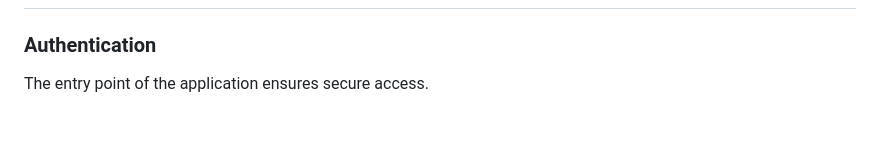
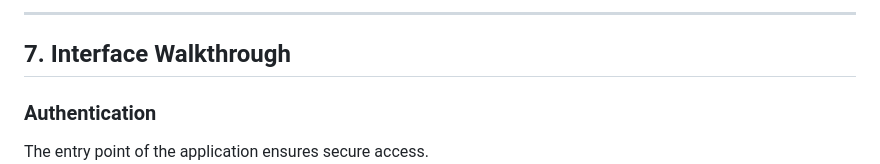
Before and after one commit to Dr-U-boop/Glukoze-Test, a Markdown page: project_report.md, the part around one of its changes. GitHub-like rendering; blank space fills up the shorter version.

Commit message:
report 5

```diff
--- a/project_report.md
+++ b/project_report.md
@@ -194,3 +261,6 @@ The system includes a seeding script to populate the database for testing and de
+---
+
+## 7. Interface Walkthrough
 
 ### Authentication
 The entry point of the application ensures secure access.
```
Also changed, not shown: other parts of project_report.md (+68 -1 lines).
